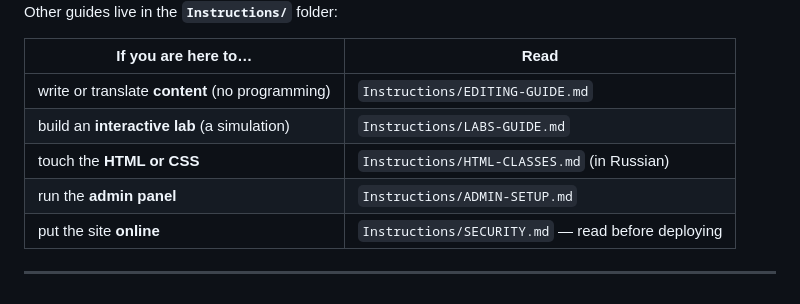
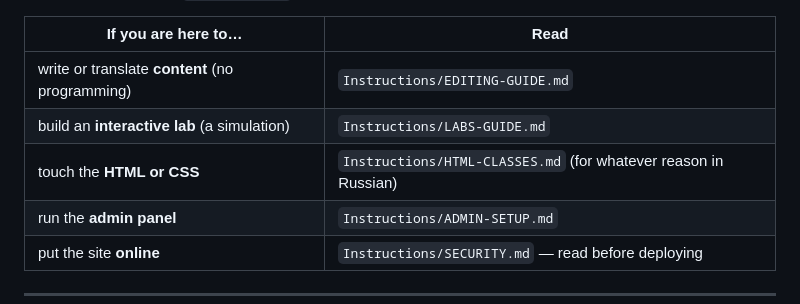
Before and after one commit to hrantmuradyann/Physics-and-we, a Markdown page: README.md, the part around the change. Rendered like a GitHub page.

Commit message:
Clarify language in HTML/CSS instructions

```diff
--- a/README.md
+++ b/README.md
@@ -8,7 +8,7 @@ Other guides live in the **`Instructions/`** folder:
 |---|---|
 | write or translate **content** (no programming) | `Instructions/EDITING-GUIDE.md` |
 | build an **interactive lab** (a simulation) | `Instructions/LABS-GUIDE.md` |
-| touch the **HTML or CSS** | `Instructions/HTML-CLASSES.md` (in Russian) |
+| touch the **HTML or CSS** | `Instructions/HTML-CLASSES.md` (for whatever reason in Russian) |
 | run the **admin panel** | `Instructions/ADMIN-SETUP.md` |
 | put the site **online** | `Instructions/SECURITY.md` — read before deploying |
 
```
